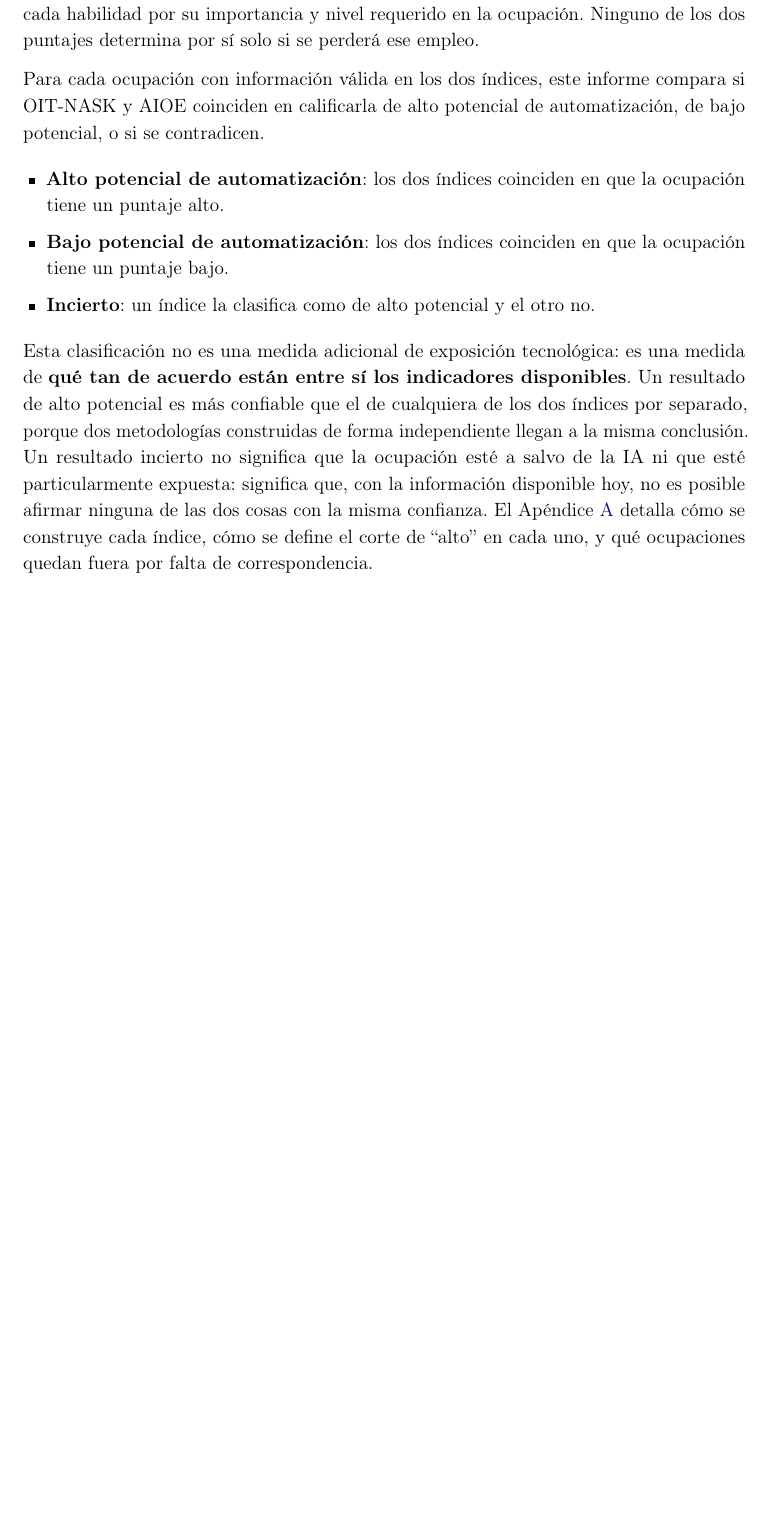
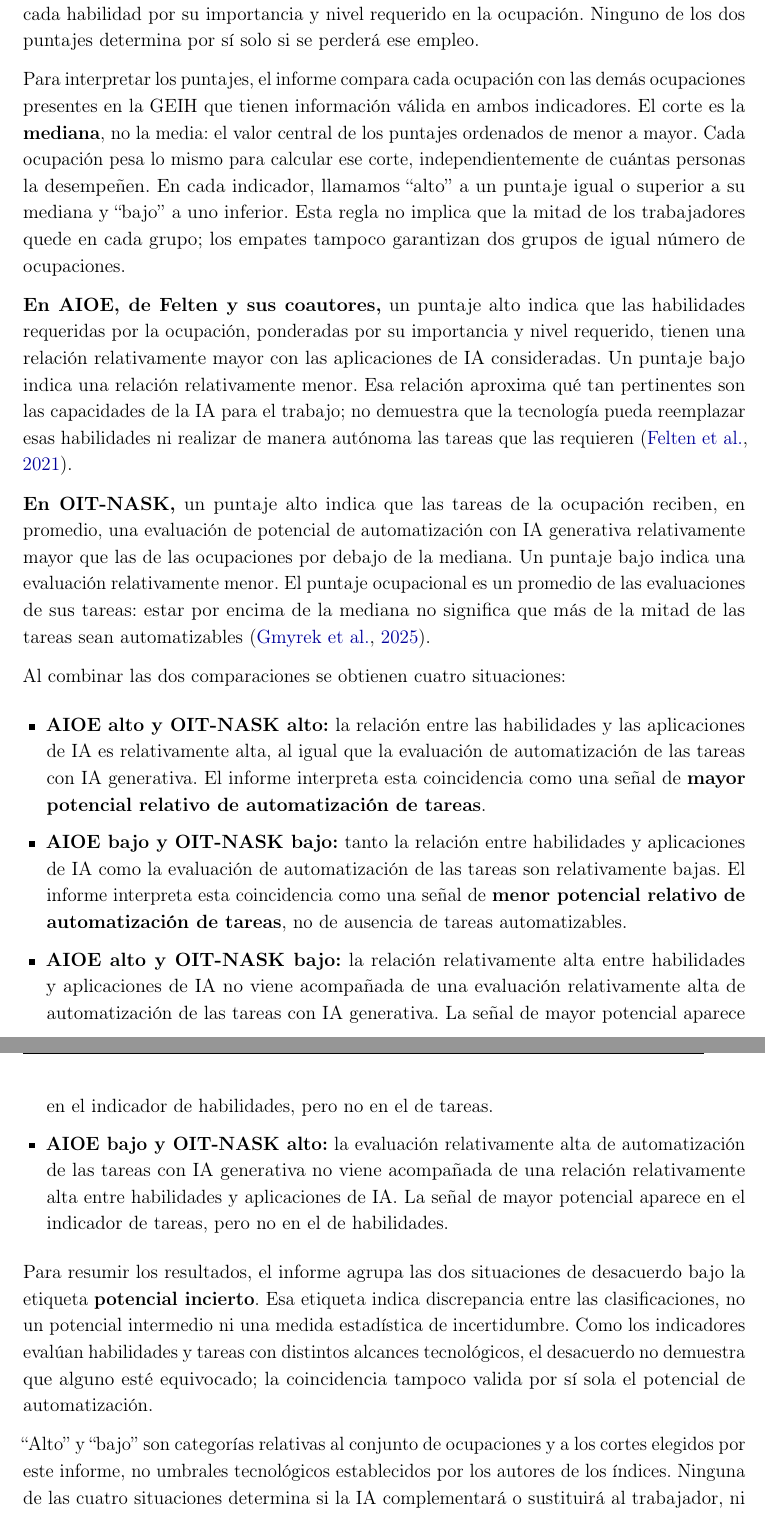
Before and after one commit to oliverpardo1979/informe_ia, a LaTeX document (main.tex): part of page 5 of 19 before the commit and two parts of pages 5 and 6 of 20 after it, the two joined at a grey line, cut so that both start at the same text, the shorter picture padded with empty space. Compiled offline with pdfLaTeX.

Commit message:
Explica los cuatro cruces de indicadores y los cortes por mediana

```diff
--- a/main.tex
+++ b/main.tex
@@ -157,15 +157,24 @@ Este informe toma ese desacuerdo como objeto de estudio. En vez de elegir un ín
 
 En un ejemplo hipotético, un auxiliar contable lee facturas, compara sus valores con los pagos, redacta respuestas a proveedores y archiva soportes físicos. Estas tareas requieren comprensión escrita, razonamiento numérico, expresión escrita y destreza manual. La IA puede extraer datos, detectar diferencias y proponer respuestas, pero guardar los papeles requiere intervención física. OIT-NASK evaluaría la capacidad de la IA generativa para realizar cada tarea y promediaría sus puntajes. El AIOE de Felten y sus coautores evaluaría la relación entre las habilidades requeridas y las aplicaciones de IA, ponderando cada habilidad por su importancia y nivel requerido en la ocupación. Ninguno de los dos puntajes determina por sí solo si se perderá ese empleo.
 
-Para cada ocupación con información válida en los dos índices, este informe compara si OIT-NASK y AIOE coinciden en calificarla de alto potencial de automatización, de bajo potencial, o si se contradicen.
+Para interpretar los puntajes, el informe compara cada ocupación con las demás ocupaciones presentes en la GEIH que tienen información válida en ambos indicadores. El corte es la \textbf{mediana}, no la media: el valor central de los puntajes ordenados de menor a mayor. Cada ocupación pesa lo mismo para calcular ese corte, independientemente de cuántas personas la desempeñen. En cada indicador, llamamos ``alto'' a un puntaje igual o superior a su mediana y ``bajo'' a uno inferior. Esta regla no implica que la mitad de los trabajadores quede en cada grupo; los empates tampoco garantizan dos grupos de igual número de ocupaciones.
+
+\textbf{En AIOE, de Felten y sus coautores,} un puntaje alto indica que las habilidades requeridas por la ocupación, ponderadas por su importancia y nivel requerido, tienen una relación relativamente mayor con las aplicaciones de IA consideradas. Un puntaje bajo indica una relación relativamente menor. Esa relación aproxima qué tan pertinentes son las capacidades de la IA para el trabajo; no demuestra que la tecnología pueda reemplazar esas habilidades ni realizar de manera autónoma las tareas que las requieren \citep{felten2021}.
+
+\textbf{En OIT-NASK,} un puntaje alto indica que las tareas de la ocupación reciben, en promedio, una evaluación de potencial de automatización con IA generativa relativamente mayor que las de las ocupaciones por debajo de la mediana. Un puntaje bajo indica una evaluación relativamente menor. El puntaje ocupacional es un promedio de las evaluaciones de sus tareas: estar por encima de la mediana no significa que más de la mitad de las tareas sean automatizables \citep{gmyrek2025}.
+
+Al combinar las dos comparaciones se obtienen cuatro situaciones:
 
 \begin{itemize}
-\item \textbf{Alto potencial de automatización}: los dos índices coinciden en que la ocupación tiene un puntaje alto.
-\item \textbf{Bajo potencial de automatización}: los dos índices coinciden en que la ocupación tiene un puntaje bajo.
-\item \textbf{Incierto}: un índice la clasifica como de alto potencial y el otro no.
+\item \textbf{AIOE alto y OIT-NASK alto:} la relación entre las habilidades y las aplicaciones de IA es relativamente alta, al igual que la evaluación de automatización de las tareas con IA generativa. El informe interpreta esta coincidencia como una señal de \textbf{mayor potencial relativo de automatización de tareas}.
+\item \textbf{AIOE bajo y OIT-NASK bajo:} tanto la relación entre habilidades y aplicaciones de IA como la evaluación de automatización de las tareas son relativamente bajas. El informe interpreta esta coincidencia como una señal de \textbf{menor potencial relativo de automatización de tareas}, no de ausencia de tareas automatizables.
+\item \textbf{AIOE alto y OIT-NASK bajo:} la relación relativamente alta entre habilidades y aplicaciones de IA no viene acompañada de una evaluación relativamente alta de automatización de las tareas con IA generativa. La señal de mayor potencial aparece en el indicador de habilidades, pero no en el de tareas.
+\item \textbf{AIOE bajo y OIT-NASK alto:} la evaluación relativamente alta de automatización de las tareas con IA generativa no viene acompañada de una relación relativamente alta entre habilidades y aplicaciones de IA. La señal de mayor potencial aparece en el indicador de tareas, pero no en el de habilidades.
 \end{itemize}
 
-Esta clasificación no es una medida adicional de exposición tecnológica: es una medida de \textbf{qué tan de acuerdo están entre sí los indicadores disponibles}. Un resultado de alto potencial es más confiable que el de cualquiera de los dos índices por separado, porque dos metodologías construidas de forma independiente llegan a la misma conclusión. Un resultado incierto no significa que la ocupación esté a salvo de la IA ni que esté particularmente expuesta: significa que, con la información disponible hoy, no es posible afirmar ninguna de las dos cosas con la misma confianza. El Apéndice \ref{sec:apendice_metodologia} detalla cómo se construye cada índice, cómo se define el corte de ``alto'' en cada uno, y qué ocupaciones quedan fuera por falta de correspondencia.
+Para resumir los resultados, el informe agrupa las dos situaciones de desacuerdo bajo la etiqueta \textbf{potencial incierto}. Esa etiqueta indica discrepancia entre las clasificaciones, no un potencial intermedio ni una medida estadística de incertidumbre. Como los indicadores evalúan habilidades y tareas con distintos alcances tecnológicos, el desacuerdo no demuestra que alguno esté equivocado; la coincidencia tampoco valida por sí sola el potencial de automatización.
+
+``Alto'' y ``bajo'' son categorías relativas al conjunto de ocupaciones y a los cortes elegidos por este informe, no umbrales tecnológicos establecidos por los autores de los índices. Ninguna de las cuatro situaciones determina si la IA complementará o sustituirá al trabajador, ni predice su empleo o salario. Esos efectos dependen de la adopción de la tecnología, la reorganización de la producción, la demanda de trabajo y la complementariedad entre las tareas automatizadas y las que continúan realizando las personas. El Apéndice \ref{sec:apendice_metodologia} detalla la construcción de los indicadores y su cruce con la GEIH.
 
 \section{Resultados}
 \label{sec:resultados}
```
Also changed, not shown: main.tex (4 more changed lines).
